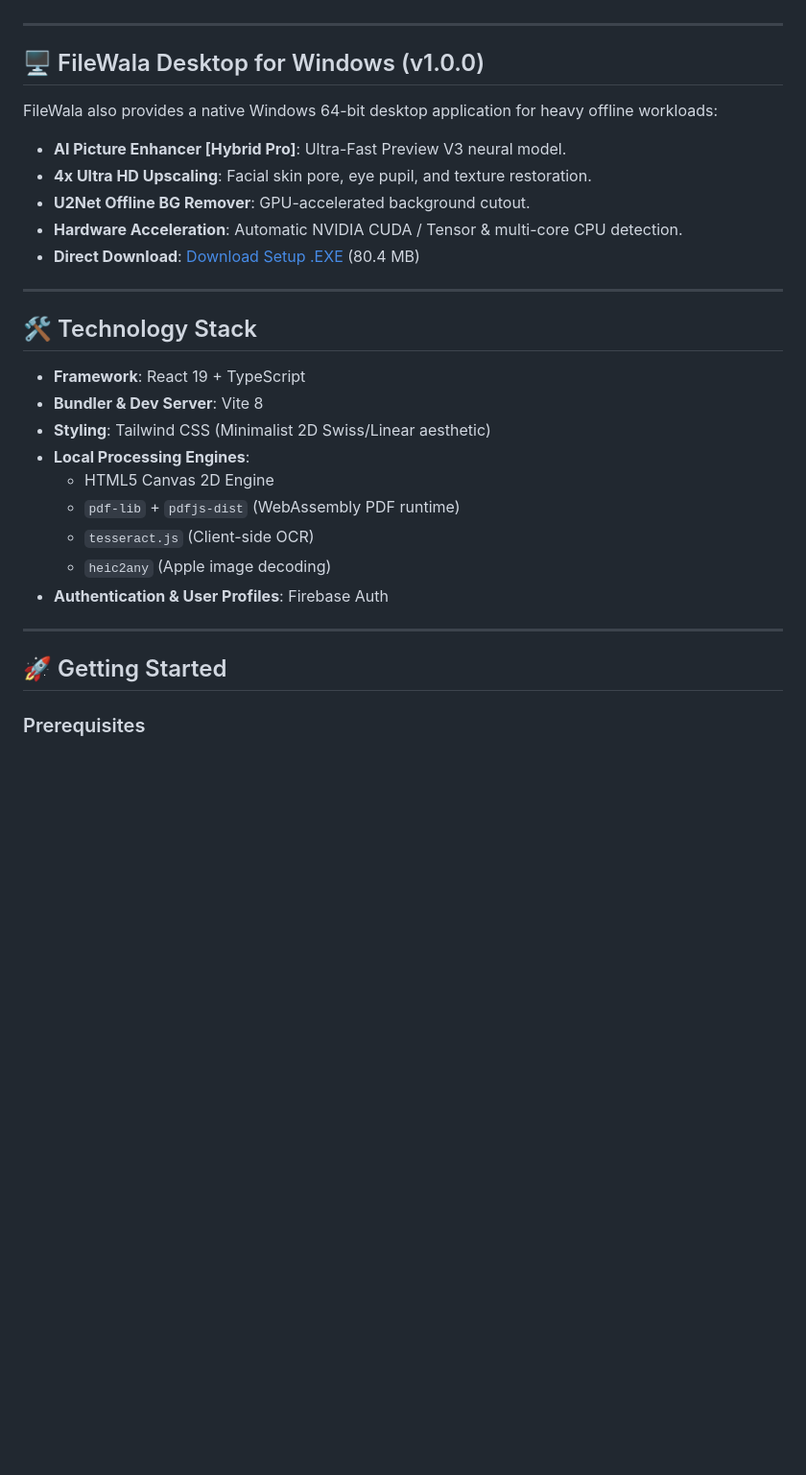
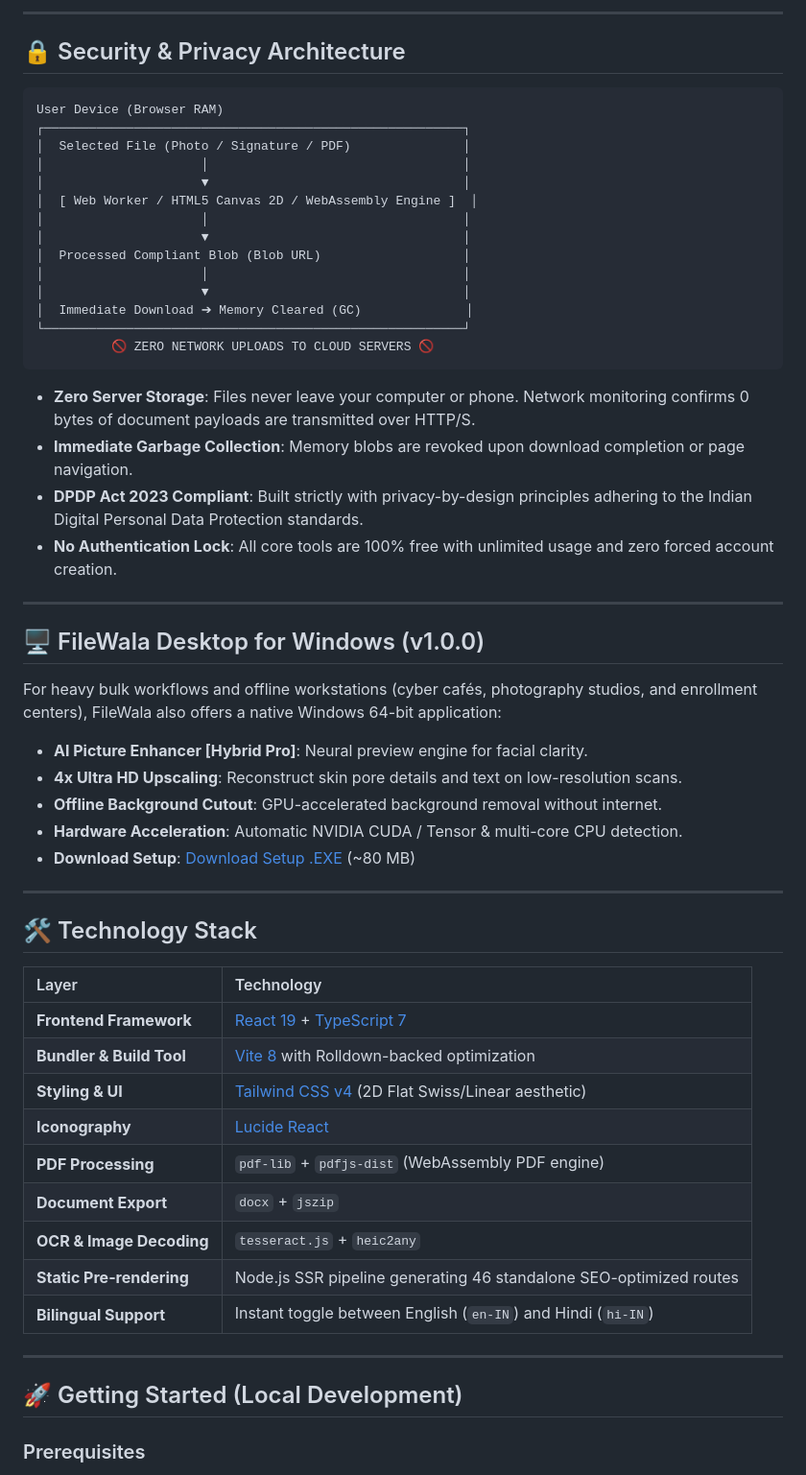
Before and after one commit to mdsufidev/filewalatoolv2, a Markdown page: README.md, the part around one of its changes. Shown at 96% size. Rendered like a GitHub page; blank space fills up the shorter version.

````diff
--- a/README.md
+++ b/README.md
@@ -38,32 +73,59 @@ All file operations (compression, resizing, conversion, cropping, OCR, and PDF m
+---
+
+## 🔒 Security & Privacy Architecture
+
+```
+User Device (Browser RAM)
+┌────────────────────────────────────────────────────────┐
+│  Selected File (Photo / Signature / PDF)               │
+│                     │                                  │
+│                     ▼                                  │
+│  [ Web Worker / HTML5 Canvas 2D / WebAssembly Engine ]  │
+│                     │                                  │
+│                     ▼                                  │
+│  Processed Compliant Blob (Blob URL)                   │
+│                     │                                  │
+│                     ▼                                  │
+│  Immediate Download ➔ Memory Cleared (GC)              │
+└────────────────────────────────────────────────────────┘
+          🚫 ZERO NETWORK UPLOADS TO CLOUD SERVERS 🚫
+```
+
+* **Zero Server Storage**: Files never leave your computer or phone. Network monitoring confirms 0 bytes of document payloads are transmitted over HTTP/S.
+* **Immediate Garbage Collection**: Memory blobs are revoked upon download completion or page navigation.
+* **DPDP Act 2023 Compliant**: Built strictly with privacy-by-design principles adhering to the Indian Digital Personal Data Protection standards.
+* **No Authentication Lock**: All core tools are 100% free with unlimited usage and zero forced account creation.
 
 ---
 
 ## 🖥️ FileWala Desktop for Windows (v1.0.0)
 
-FileWala also provides a native Windows 64-bit desktop application for heavy offline workloads:
-* **AI Picture Enhancer [Hybrid Pro]**: Ultra-Fast Preview V3 neural model.
-* **4x Ultra HD Upscaling**: Facial skin pore, eye pupil, and texture restoration.
-* **U2Net Offline BG Remover**: GPU-accelerated background cutout.
+For heavy bulk workflows and offline workstations (cyber cafés, photography studios, and enrollment centers), FileWala also offers a native Windows 64-bit application:
+* **AI Picture Enhancer [Hybrid Pro]**: Neural preview engine for facial clarity.
+* **4x Ultra HD Upscaling**: Reconstruct skin pore details and text on low-resolution scans.
+* **Offline Background Cutout**: GPU-accelerated background removal without internet.
 * **Hardware Acceleration**: Automatic NVIDIA CUDA / Tensor & multi-core CPU detection.
-* **Direct Download**: [Download Setup .EXE](https://www.filewalatool.com/download/v1.0.0/FileWala-TOOL-Setup-1.0.0.exe) (80.4 MB)
+* **Download Setup**: [Download Setup .EXE](https://www.filewalatool.com/download/v1.0.0/FileWala-TOOL-Setup-1.0.0.exe) (~80 MB)
 
 ---
 
 ## 🛠️ Technology Stack
 
-* **Framework**: React 19 + TypeScript
-* **Bundler & Dev Server**: Vite 8
-* **Styling**: Tailwind CSS (Minimalist 2D Swiss/Linear aesthetic)
-* **Local Processing Engines**:
-  * HTML5 Canvas 2D Engine
-  * `pdf-lib` + `pdfjs-dist` (WebAssembly PDF runtime)
-  * `tesseract.js` (Client-side OCR)
-  * `heic2any` (Apple image decoding)
-* **Authentication & User Profiles**: Firebase Auth
+| Layer | Technology |
+| :--- | :--- |
+| **Frontend Framework** | [React 19](https://react.dev/) + [TypeScript 7](https://www.typescriptlang.org/) |
+| **Bundler & Build Tool** | [Vite 8](https://vite.dev/) with Rolldown-backed optimization |
+| **Styling & UI** | [Tailwind CSS v4](https://tailwindcss.com/) (2D Flat Swiss/Linear aesthetic) |
+| **Iconography** | [Lucide React](https://lucide.dev/) |
+| **PDF Processing** | `pdf-lib` + `pdfjs-dist` (WebAssembly PDF engine) |
+| **Document Export** | `docx` + `jszip` |
+| **OCR & Image Decoding** | `tesseract.js` + `heic2any` |
+| **Static Pre-rendering** | Node.js SSR pipeline generating 46 standalone SEO-optimized routes |
+| **Bilingual Support** | Instant toggle between English (`en-IN`) and Hindi (`hi-IN`) |
 
 ---
 
-## 🚀 Getting Started
+## 🚀 Getting Started (Local Development)
 
 ### Prerequisites
 * [Node.js](https://nodejs.org/) (version 18+ or 20+ recommended)
````
Also changed, not shown: other parts of README.md (+79 -44 lines).
